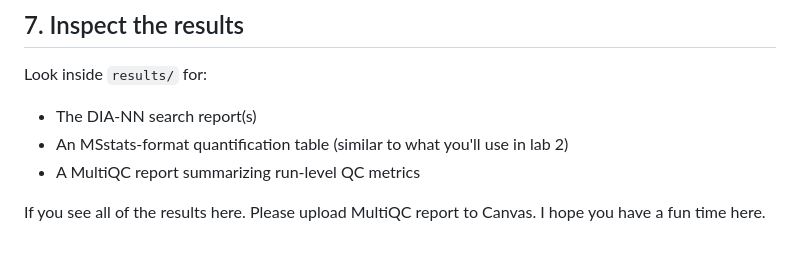
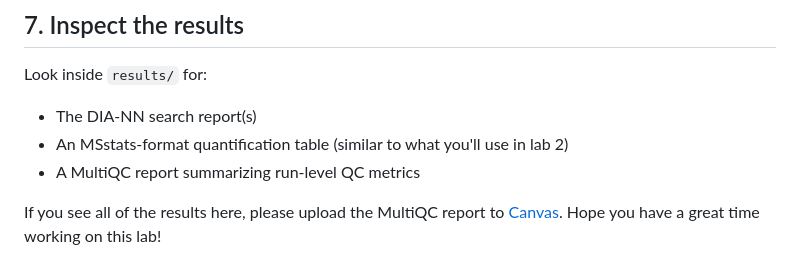
Before and after one commit to thanadol-git/CB2110, a Markdown page: lab1/README.md, the part around the change. Drawn GitHub-style.

Commit message:
cnavas link

```diff
--- a/lab1/README.md
+++ b/lab1/README.md
@@ -178,4 +178,4 @@ Look inside `results/` for:
 - An MSstats-format quantification table (similar to what you'll use in lab 2)
 - A MultiQC report summarizing run-level QC metrics
 
-If you see all of the results here. Please upload MultiQC report to Canvas. I hope you have a fun time here.
+If you see all of the results here, please upload the MultiQC report to [Canvas](https://canvas.kth.se). Hope you have a great time working on this lab!
```
